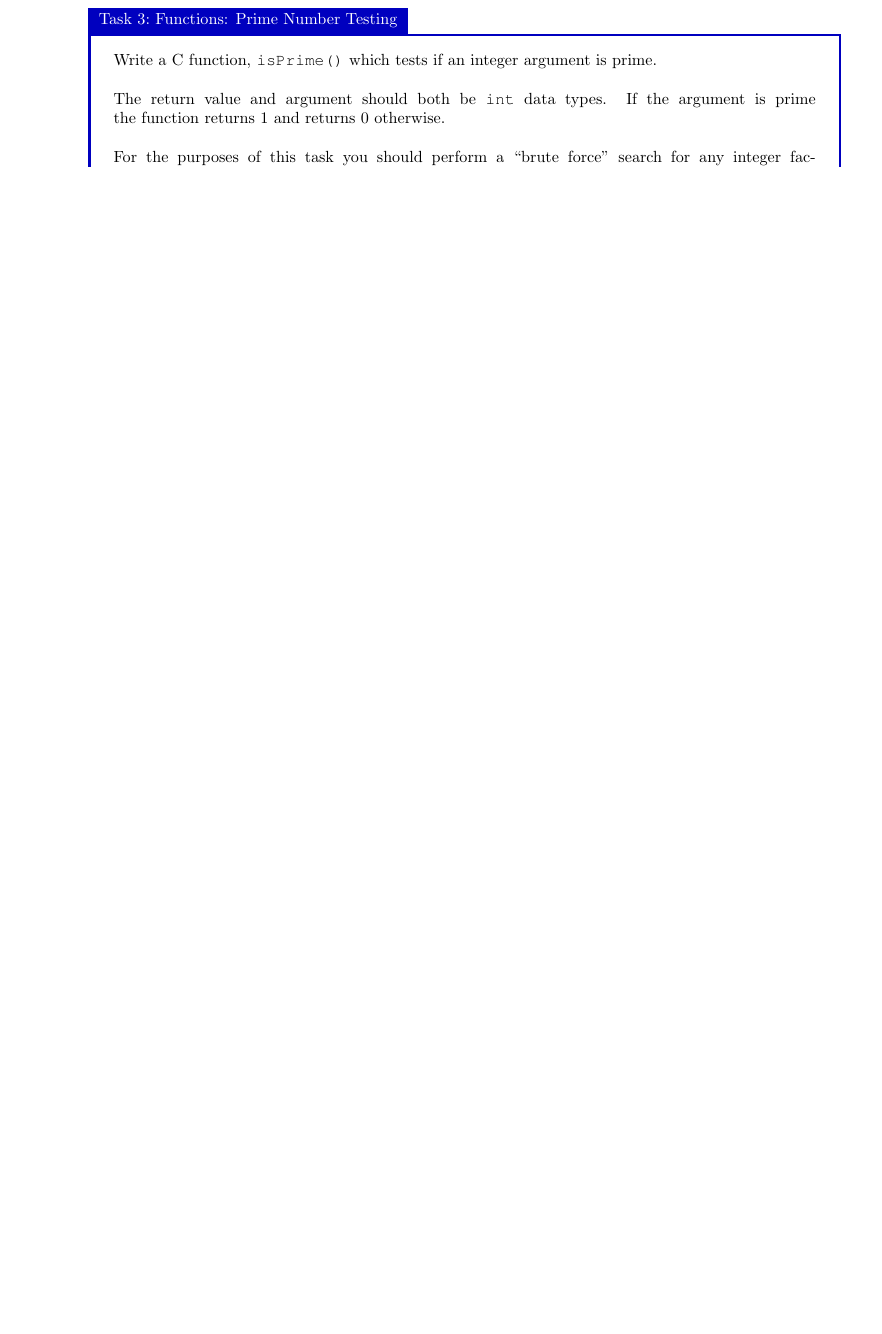
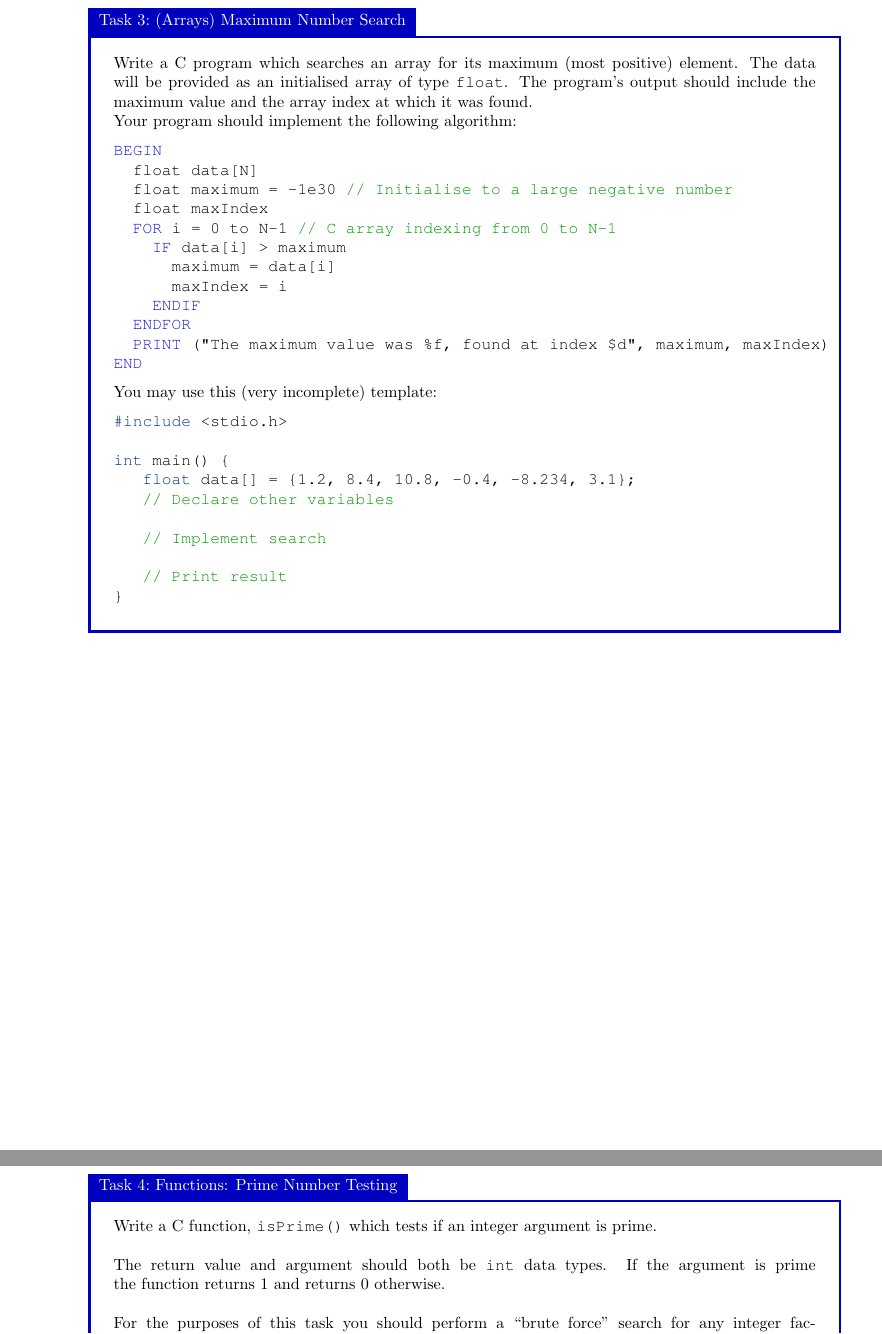
Before and after one commit to bschulznewy/engg1003, a LaTeX document (Labs/LabWk5.tex): part of page 6 of 18 before the commit and two parts of pages 7 and 8 of 20 after it, the two joined at a grey line, cut at the place of the change, the shorter picture padded with empty space. Compiled offline with pdfLaTeX.

Commit message:
Added max number search and switch blurb

```diff
--- a/Labs/LabWk5.tex
+++ b/Labs/LabWk5.tex
@@ -213,6 +261,43 @@ This task can be broken down into the following sub-tasks:
 \item have \texttt{return} statements inside the \texttt{switch()} statement, directly after each \texttt{case}.
 \end{enumerate}
 \end{enumerate}
+\end{task}
+
+\begin{task}{(Arrays) Maximum Number Search}{}
+Write a C program which searches an array for its maximum (most positive) element. The data will be provided as an initialised array of type \texttt{float}. The program's output should include the maximum value and the array index at which it was found.
+
+Your program should implement the following algorithm:
+
+\begin{lstlisting}[style=pseudo]
+BEGIN
+	float data[N]
+	float maximum = -1e30 // Initialise to a large negative number
+	float maxIndex
+	FOR i = 0 to N-1 // C array indexing from 0 to N-1
+		IF data[i] > maximum
+			maximum = data[i]
+			maxIndex = i
+		ENDIF
+	ENDFOR
+	PRINT ("The maximum value was %f, found at index $d", maximum, maxIndex)
+END
+\end{lstlisting}
+
+You may use this (very incomplete) template:
+
+\begin{lstlisting}[style=Ctable]
+#include <stdio.h>
+
+int main() {
+	float data[] = {1.2, 8.4, 10.8, -0.4, -8.234, 3.1};
+	// Declare other variables
+
+	// Implement search
+
+	// Print result
+}
+\end{lstlisting}
+
 \end{task}
 
 \pagebreak
```
Also changed, not shown: Labs/LabWk5.pdf, Labs/LabWk5.tex (48 more changed lines), 1 other file.
